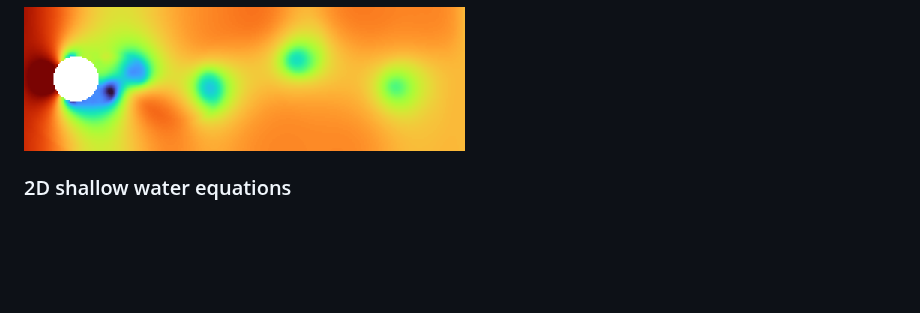
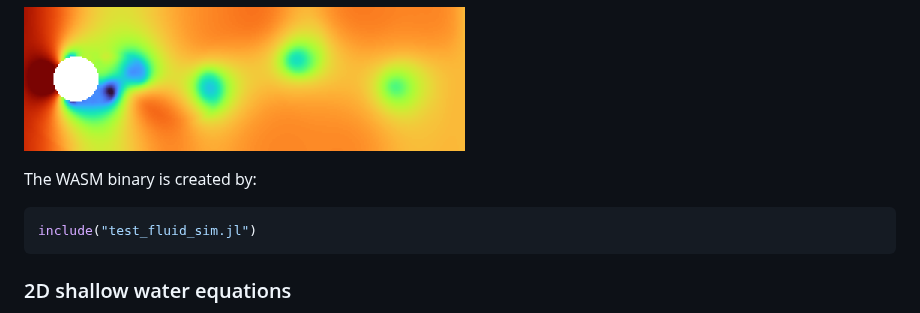
Before and after one commit to Alexander-Barth/FluidSimDemo-WebAssembly, a Markdown page: README.md, the part around the change. Drawn GitHub-style; blank space fills up the shorter version.

Commit message:
Add WASM binary creation instructions to README
Added instructions for creating the WASM binary using Julia.

````diff
--- a/README.md
+++ b/README.md
@@ -155,6 +155,11 @@ The online demo is [avialable here](https://alexander-barth.github.io/FluidSimDe
 
 [![image](images/test_fluid_sim.png)](https://alexander-barth.github.io/FluidSimDemo-WebAssembly/)
 
+The WASM binary is created by:
+
+```julia
+include("test_fluid_sim.jl")
+```
 
 ### 2D shallow water equations
 
````
